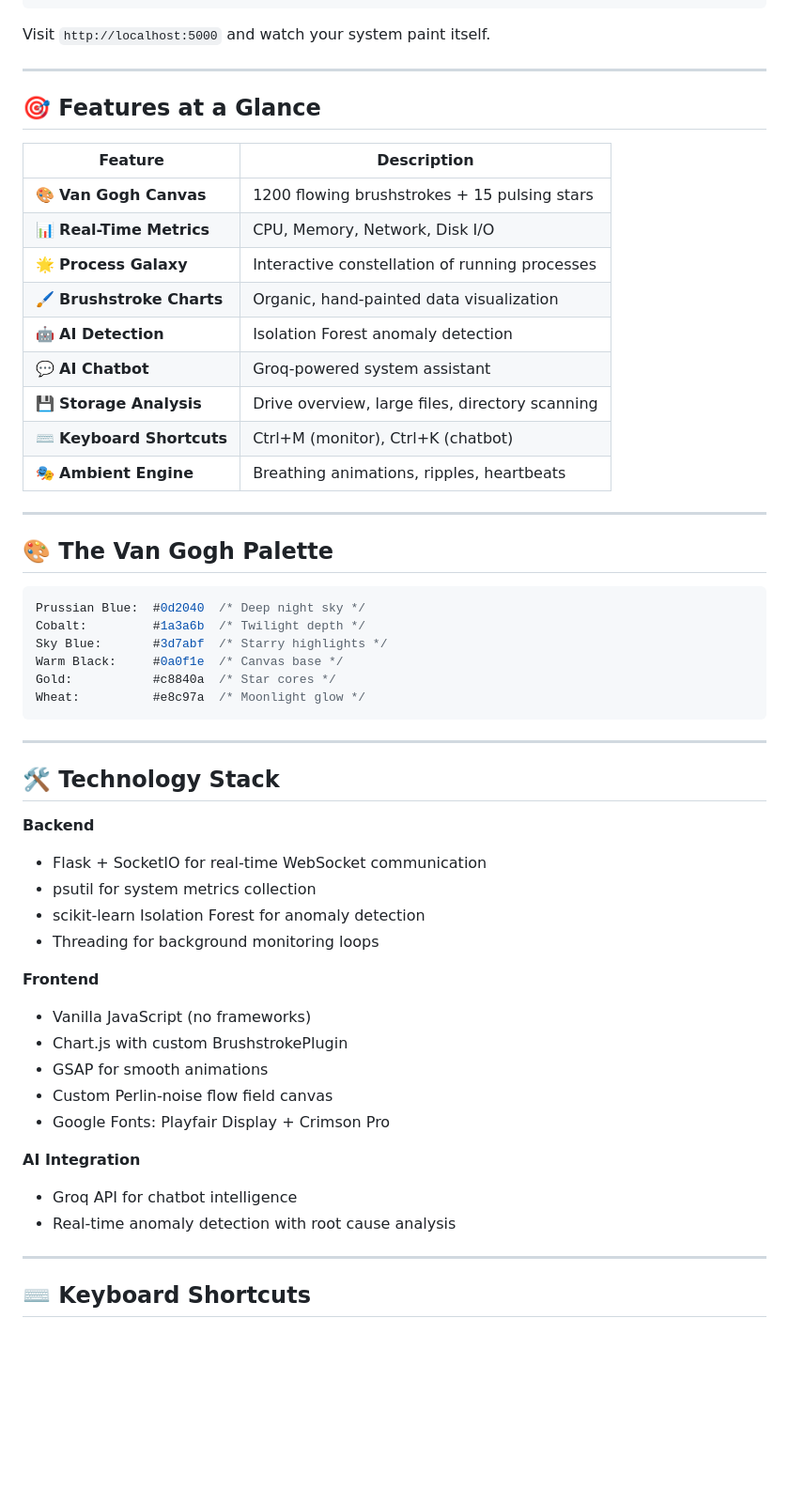
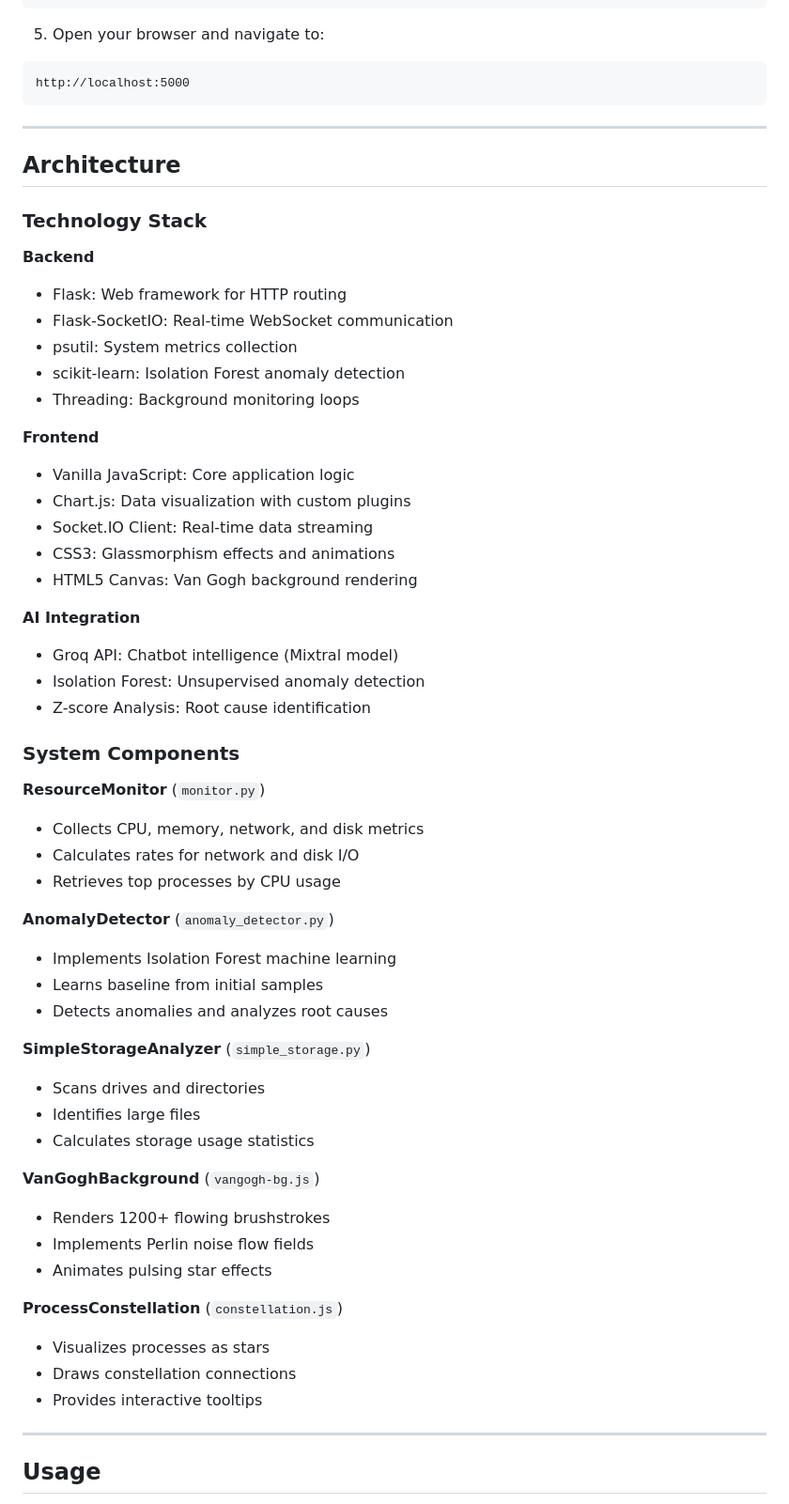
Before and after one commit to sdsorigins/pbl2, a Markdown page: README.md, the part around one of its changes. Shown at 94% size. Rendered like a GitHub page; blank space fills up the shorter version.

````diff
--- a/README.md
+++ b/README.md
@@ -67,59 +76,64 @@ pip install -r requirements.txt
 python app.py
 ```
 
-Visit `http://localhost:5000` and watch your system paint itself.
-
----
-
-## 🎯 Features at a Glance
-
-| Feature | Description |
-|---------|-------------|
-| 🎨 **Van Gogh Canvas** | 1200 flowing brushstrokes + 15 pulsing stars |
-| 📊 **Real-Time Metrics** | CPU, Memory, Network, Disk I/O |
-| 🌟 **Process Galaxy** | Interactive constellation of running processes |
-| 🖌️ **Brushstroke Charts** | Organic, hand-painted data visualization |
-| 🤖 **AI Detection** | Isolation Forest anomaly detection |
-| 💬 **AI Chatbot** | Groq-powered system assistant |
-| 💾 **Storage Analysis** | Drive overview, large files, directory scanning |
-| ⌨️ **Keyboard Shortcuts** | Ctrl+M (monitor), Ctrl+K (chatbot) |
-| 🎭 **Ambient Engine** | Breathing animations, ripples, heartbeats |
-
----
-
-## 🎨 The Van Gogh Palette
-
-```css
-Prussian Blue:  #0d2040  /* Deep night sky */
-Cobalt:         #1a3a6b  /* Twilight depth */
-Sky Blue:       #3d7abf  /* Starry highlights */
-Warm Black:     #0a0f1e  /* Canvas base */
-Gold:           #c8840a  /* Star cores */
-Wheat:          #e8c97a  /* Moonlight glow */
+5. Open your browser and navigate to:
+```
+http://localhost:5000
 ```
 
 ---
 
-## 🛠️ Technology Stack
+## Architecture
+
+### Technology Stack
 
 **Backend**
-- Flask + SocketIO for real-time WebSocket communication
-- psutil for system metrics collection
-- scikit-learn Isolation Forest for anomaly detection
-- Threading for background monitoring loops
+- Flask: Web framework for HTTP routing
+- Flask-SocketIO: Real-time WebSocket communication
+- psutil: System metrics collection
+- scikit-learn: Isolation Forest anomaly detection
+- Threading: Background monitoring loops
 
 **Frontend**
-- Vanilla JavaScript (no frameworks)
-- Chart.js with custom BrushstrokePlugin
-- GSAP for smooth animations
-- Custom Perlin-noise flow field canvas
-- Google Fonts: Playfair Display + Crimson Pro
+- Vanilla JavaScript: Core application logic
+- Chart.js: Data visualization with custom plugins
+- Socket.IO Client: Real-time data streaming
+- CSS3: Glassmorphism effects and animations
+- HTML5 Canvas: Van Gogh background rendering
 
 **AI Integration**
-- Groq API for chatbot intelligence
-- Real-time anomaly detection with root cause analysis
+- Groq API: Chatbot intelligence (Mixtral model)
+- Isolation Forest: Unsupervised anomaly detection
+- Z-score Analysis: Root cause identification
+
+### System Components
+
+**ResourceMonitor** (`monitor.py`)
+- Collects CPU, memory, network, and disk metrics
+- Calculates rates for network and disk I/O
+- Retrieves top processes by CPU usage
+
+**AnomalyDetector** (`anomaly_detector.py`)
+- Implements Isolation Forest machine learning
+- Learns baseline from initial samples
+- Detects anomalies and analyzes root causes
+
+**SimpleStorageAnalyzer** (`simple_storage.py`)
+- Scans drives and directories
+- Identifies large files
+- Calculates storage usage statistics
+
+**VanGoghBackground** (`vangogh-bg.js`)
+- Renders 1200+ flowing brushstrokes
+- Implements Perlin noise flow fields
+- Animates pulsing star effects
+
+**ProcessConstellation** (`constellation.js`)
+- Visualizes processes as stars
+- Draws constellation connections
+- Provides interactive tooltips
 
 ---
 
-## ⌨️ Keyboard Shortcuts
+## Usage
 
````
Also changed, not shown: other parts of README.md (+142 -128 lines).
